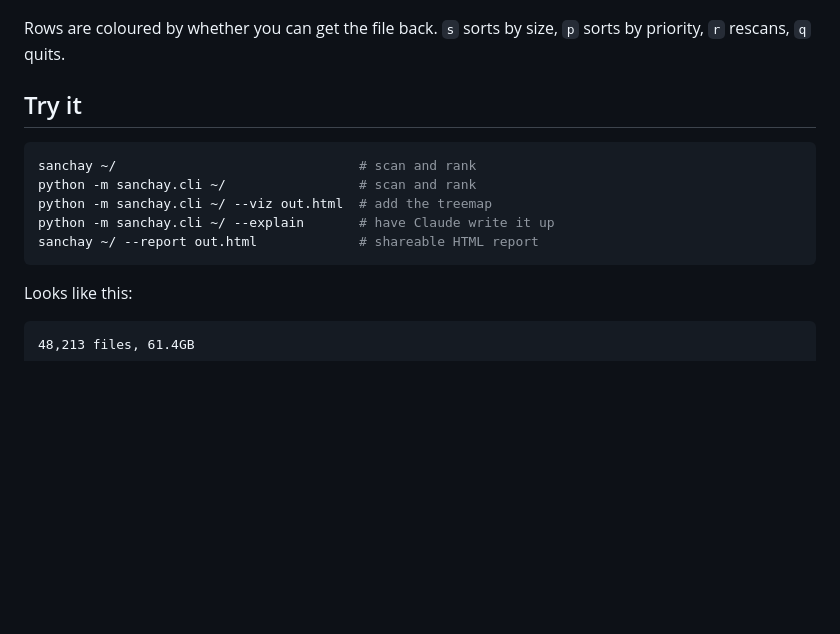
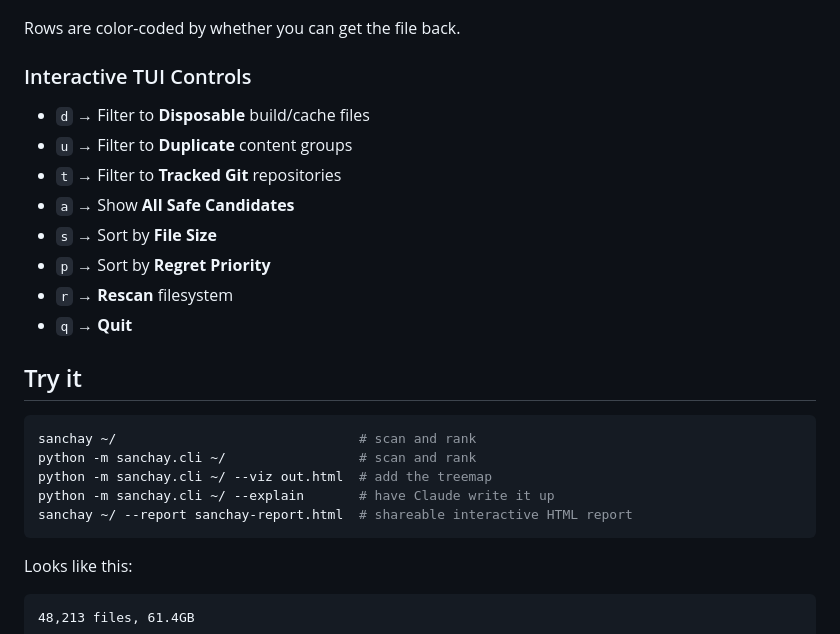
Before and after one commit to basithladdu/sanchay, a Markdown page: README.md, the part around the change. GitHub-like rendering; blank space fills up the shorter version.

Commit message:
Update README with interactive TUI controls and visual report docs

````diff
--- a/README.md
+++ b/README.md
@@ -96,8 +96,17 @@ sanchay-ui ~/
 
 ![the terminal UI](docs/tui.png)
 
-Rows are coloured by whether you can get the file back. `s` sorts by size, `p`
-sorts by priority, `r` rescans, `q` quits.
+Rows are color-coded by whether you can get the file back.
+
+### Interactive TUI Controls
+* `d` → Filter to **Disposable** build/cache files
+* `u` → Filter to **Duplicate** content groups
+* `t` → Filter to **Tracked Git** repositories
+* `a` → Show **All Safe Candidates**
+* `s` → Sort by **File Size**
+* `p` → Sort by **Regret Priority**
+* `r` → **Rescan** filesystem
+* `q` → **Quit**
 
 ## Try it
 
@@ -106,7 +115,7 @@ sanchay ~/                               # scan and rank
 python -m sanchay.cli ~/                 # scan and rank
 python -m sanchay.cli ~/ --viz out.html  # add the treemap
 python -m sanchay.cli ~/ --explain       # have Claude write it up
-sanchay ~/ --report out.html             # shareable HTML report
+sanchay ~/ --report sanchay-report.html  # shareable interactive HTML report
 ```
 
 Looks like this:
````
